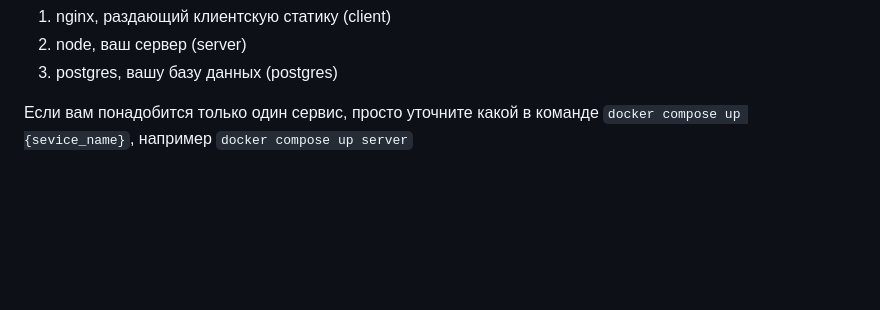
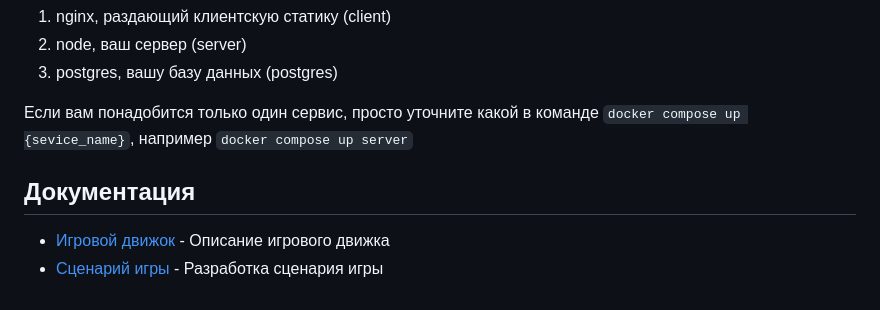
Before and after one commit to tropnikov/echo-runner, a Markdown page: README.md, the part around the change. Rendered like a GitHub page; blank space fills up the shorter version.

```diff
--- a/README.md
+++ b/README.md
@@ -108,3 +108,8 @@
 
 Если вам понадобится только один сервис, просто уточните какой в команде
 `docker compose up {sevice_name}`, например `docker compose up server`
+
+## Документация
+
+- [Игровой движок](./docs/gameEngine.md) - Описание игрового движка
+- [Сценарий игры](./docs/scenario.md) - Разработка сценария игры
```
Also changed, not shown: docs/gameEngine.md (added, +552 -0 lines), docs/scenario.md (added, +34 -0 lines).
